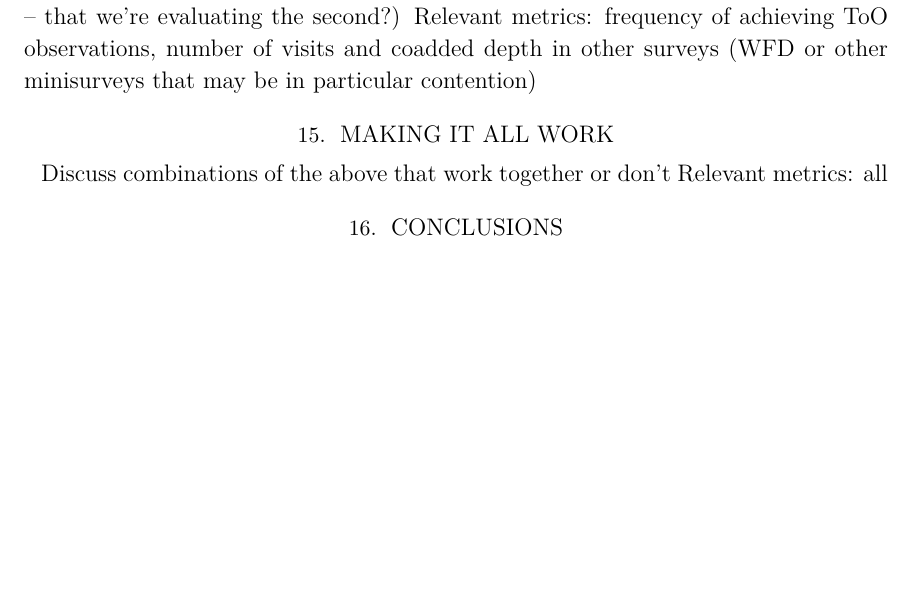
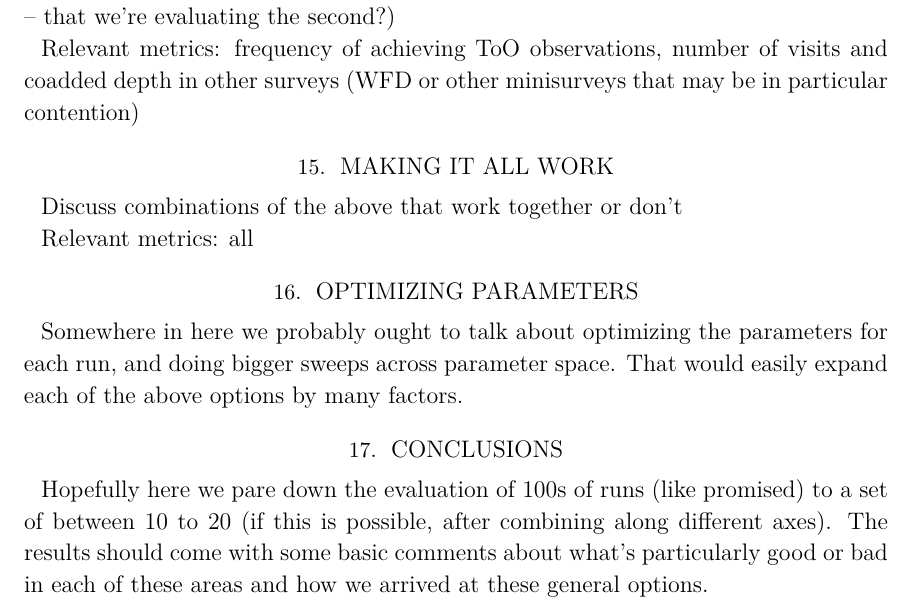
Before and after one commit to lsst-pst/pstn-051, a LaTeX paper (PSTN-051.tex, which reads body.tex): part of page 4 of 4, cut so that both start at the same text, the shorter picture padded with empty space. Compiled offline with XeLaTeX; a LaTeX package or settings file that is missing is left out.

Commit message:
Add line breaks, few more comments

```diff
--- a/body.tex
+++ b/body.tex
@@ -12,69 +14,101 @@ Probably need some reference to what survey scheduler was used / how it was set
 
 \section{Basic Survey Requirements}
 Basic survey strategy starting point and why - in more depth? Discuss metrics related to these requirements.
+
 Probably should show that all survey strategies evaluated do / need to meet these requirements (but maybe later?)
 
 \section{Feedback from white papers and SAC}
 Broad outline of points to evaluate for survey strategy, and our approach in running the subsequent experiments (this should help make sense of what comes next)
+
 Discuss basic types of SAC recommendations.
 
 \section{Individual Visit Length}
 What to do - 1x30s vs. 2x15s? 1x30s much more efficient (show rough calculation of overhead) than 2x15s, but may have drawbacks due to cosmic ray rejection and potential to miss very rapid transients (or WD detection .. ref white paper). Subtle drawback that 2x15s gives the same "midpoint exposure time" across FOV, 1x30s does not.
+
 Show difference in 1x30s vs. 2x15s in whatever is our 'standard baseline' at this point.
+
 Show effect of 7\% loss in efficiency when attempting to combine minisurveys in various configurations (assume we will find some combinations possible with single exposure visits that are impossible with two snaps).
+
 Relevant metrics: total number of visits, number of visits per field/filter
 
 \section{Intra-night Cadence}
 What to do for visit sequence within a night? White paper support for multiple filters within a night (except TNOs maybe?). Potential drawbacks - less efficient (show effect on efficiency). This applies to WFD primarily, but we've applied to any survey that did not have their own specifications (so, everywhere).
+
 Extension of pairs to $u$ band and $y$ band (show effect).
+
 Relevant metrics: inter-night visit gaps and SN discovery, SSO discovery/characterization, transient and variable discovery (??), number of visits
 
 \section{Wide-Fast-Deep Footprint}
 What to do for WFD footprint? SRD not specific, DESC want low-extinction sky (and depth), but WFD is generally the area of sky that receives the most visits, so generally other science will also benefit from more visits to their relevant areas (particularly galactic plane .. for time-domain studies primarily, not depth)
+
 Relevant metrics: area of sky with 825 visits (under particular restrictions, like total coadded depth and individual image seeing and dust extinction), number of galaxies, number of resolved galaxies, SSO discovery, transient and variable star discovery, astrometry in the galactic plane (?)
 
 \section{Rolling cadence}
 Motivation for a rolling cadence (more frequent visits in some years)
+
 Different options for rolling and explanation of how implemented
+
 Should really include discussion of recovery from bad weather years and simulation of same
+
 Relevant metrics: Maintain astrometry requirements, SN discovery, SSO discovery and characterization,  Transient and variable discovery, uniformity of coadded depth / number of visits,
 
 \section{Northern minisurveys}
 Add extension to cover Euclid/DESI with various numbers of visits
+
 Observing NES
+
 Effect of adding or removing these minisurveys
+
 Relevant metrics: SSO discovery and characterization (particularly active asteroids), depth and number of visits through remainder of North
 
 \section{Southern minisurveys}
 Add extension over south celestial pole, LMC/SMC with various numbers of visits
+
 Effect of adding or removing these minisurveys
+
 Relevant metrics: number of visits and coadded depth over SCP, discovery of variables in LMC/SMC (see Olsen white paper for metrics?)
 
 \section{Low Galactic Latitudes}
 Discussion of definitions from SAC and recommendations for visits
+
 Effect of adding or removing these minisurveys
+
 Relevant metrics: number of visits, astrometry in bulge, discovery of variables/transients/microlensing in bulge (?)
 
 \section{Twilight Observing}
 Discuss need for twilight observing to meet SRD goals (weather, total amount of time available)
+
 Add NEO twilight survey, add DCR white paper (season extension visits?)
+
 Effect of adding or removing these minisurveys
+
 Relevant metrics: NEO discovery, number of visits and coadded depth (and uniformity) in WFD, measurement of DCR, season length
 
 \section{Deep Drilling Fields}
 Discuss purpose and how these are scheduled (very different from other fields)
+
 Discuss potential cadences (AGN/ DESC) and how these differ, and our combination of the two
+
 Discuss timing issues with oversubscription (and how much of a problem this could be, what if worse weather?) -- include location of fifth DD field
+
 Effect of adding or removing these minisurveys
+
 Relevant metrics: number of visits and coadded depth for DD, SN detection in DDFs, AGN detection in DDFs
 *[solar system minisurvey DDF?]
 
 \section{ToO modes}
 Discuss impact of ToO, and how we could implement ToOs in scheduler (various modes: straight to queue by hand or set up known program and supply trigger, etc. -- that we're evaluating the second?)
+
 Relevant metrics: frequency of achieving ToO observations, number of visits and coadded depth in other surveys (WFD or other minisurveys that may be in particular contention)
 
 \section{Making it all work}
 Discuss combinations of the above that work together or don't
+
 Relevant metrics: all
 
+\section{Optimizing parameters}
+Somewhere in here we probably ought to talk about optimizing the parameters for each run, and doing bigger sweeps across parameter space. That would easily expand each of the above options by many factors.
+
 \section{Conclusions}
+Hopefully here we pare down the evaluation of 100s of runs (like promised) to a set of between 10 to 20 (if this is possible, after combining along different axes).
+The results should come with some basic comments about what's particularly good or bad in each of these areas and how we arrived at these general options.
```
Also changed, not shown: body.tex (2 more changed lines).
